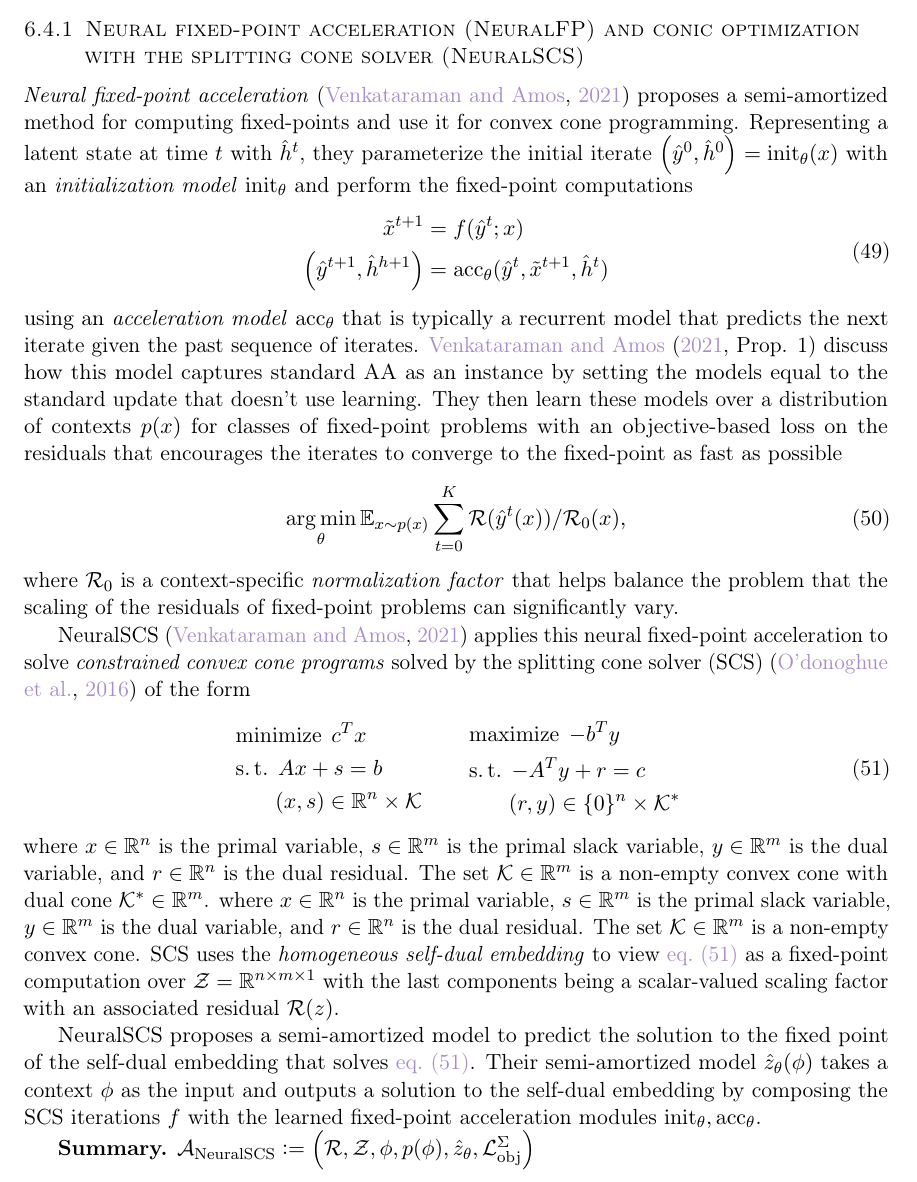
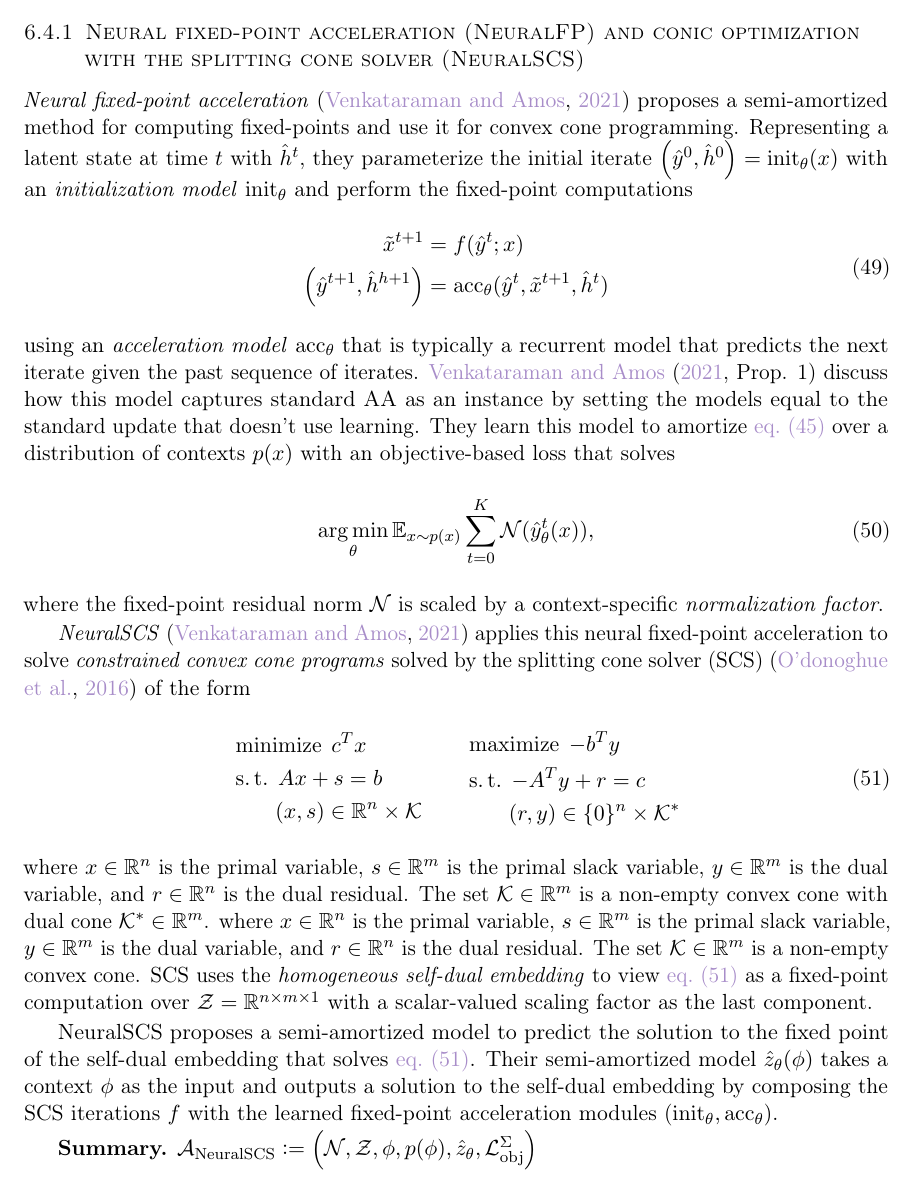
Before and after one commit to facebookresearch/amortized-optimization-tutorial, a LaTeX paper (amor.tex): part of page 30 of 64, cut so that both start at the same text. Compiled offline with pdfLaTeX.

Commit message:
Fix residual notation and minor tweaks

```diff
--- a/amor.tex
+++ b/amor.tex
@@ -2274,20 +2276,17 @@ next iterate given the past sequence of iterates.
 this model captures standard AA as an instance
 by setting the models equal to the standard update
 that doesn't use learning.
-They then learn these models over a distribution of contexts $p(x)$
-for classes of fixed-point problems with an objective-based loss
-on the residuals that encourages the iterates to converge
-to the fixed-point as fast as possible
-\begin{equation}
-  \argmin_\theta \E_{x\sim p(x)} \sum_{t=0}^K \gR(\hat y^t(x))
-  / \gR_0(x),
+They learn this model to amortize \cref{eq:fixed-point-opt}
+over a distribution of contexts $p(x)$ with an objective-based loss
+that solves
+\begin{equation}
+  \argmin_\theta \E_{x\sim p(x)} \sum_{t=0}^K \gN(\hat y^t_\theta(x)),
   \label{eq:neural-fp-loss}
 \end{equation}
-where $\gR_0$ is a context-specific \emph{normalization factor}
-that helps balance the problem that the scaling of the
-residuals of fixed-point problems can significantly vary.
-
-NeuralSCS \citep{venkataraman2021neural} applies this
+where the fixed-point residual norm $\gN$ is scaled by a
+context-specific \emph{normalization factor}.
+
+\emph{NeuralSCS} \citep{venkataraman2021neural} applies this
 neural fixed-point acceleration to solve
 \emph{constrained convex cone programs}
 solved by the splitting cone solver (SCS)
@@ -2318,9 +2317,8 @@ the dual variable, and $r \in \mathbb{R}^n$ is the dual residual. The
 set $\mathcal{K} \in \mathbb{R}^m$ is a non-empty convex cone.
 SCS uses the \emph{homogeneous self-dual embedding} to view
 \cref{eq:cone_problem} as a fixed-point computation
-over $\gZ=\R^{n\times m\times 1}$ with the last components being
-a scalar-valued scaling factor with an associated
-residual $\gR(z)$.
+over $\gZ=\R^{n\times m\times 1}$ with a scalar-valued scaling factor
+as the last component.
 
 NeuralSCS proposes a semi-amortized model to predict
 the solution to the fixed point of the self-dual embedding
@@ -2329,10 +2327,10 @@ Their semi-amortized model $\hat z_\theta(\phi)$ takes
 a context $\phi$ as the input and outputs a solution to the
 self-dual embedding by composing the SCS iterations $f$ with
 the learned fixed-point acceleration modules
-${\rm init}_\theta,{\rm acc}_\theta$.
+(${\rm init}_\theta,{\rm acc}_\theta$).
 
 \textbf{Summary.}
-$\gA_{\rm NeuralSCS}\defeq\left(\gR, \gZ, \phi, p(\phi), \hat z_\theta, \gL_{\rm obj}^\Sigma\right)$
+$\gA_{\rm NeuralSCS}\defeq\left(\gN, \gZ, \phi, p(\phi), \hat z_\theta, \gL_{\rm obj}^\Sigma\right)$
 
 \subsubsection{Neural acceleration for matrix factorization (NeuralNMF)}
 \citet{sjolund2022graphbased} use semi-amortized neural acceleration
```
Also changed, not shown: amor.tex (40 more changed lines).
